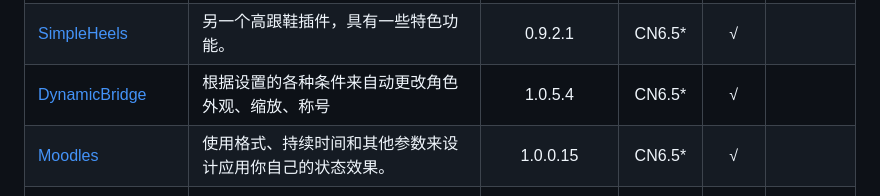
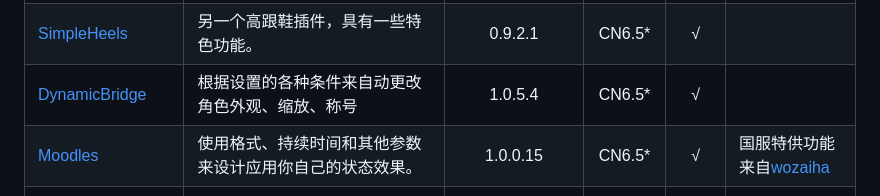
Before and after one commit to MeowZWR/DalamudPlugin, a Markdown page: README.md, the part around the change. GitHub-like rendering.

```diff
--- a/README.md
+++ b/README.md
@@ -19,7 +19,7 @@ https://meowrs.com/https://raw.githubusercontent.com/meowzwr/dalamudplugin/main/
 |[Customize+](https://github.com/Aether-Tools/CustomizePlus)|允许你创建和应用Anamnesis样式的身体缩放，并在游戏角色身上实时保持|2.0.2.4|CN6.5*|√|
 |[SimpleHeels](https://github.com/Caraxi/SimpleHeels)|另一个高跟鞋插件，具有一些特色功能。|0.9.2.1|CN6.5*|√|
 |[DynamicBridge](https://github.com/NightmareXIV/DynamicBridge)|根据设置的各种条件来自动更改角色外观、缩放、称号|1.0.5.4|CN6.5*|√|
-|[Moodles](https://github.com/kawaii/Moodles)|使用格式、持续时间和其他参数来设计应用你自己的状态效果。|1.0.0.15|CN6.5*|√|
+|[Moodles](https://github.com/kawaii/Moodles)|使用格式、持续时间和其他参数来设计应用你自己的状态效果。|1.0.0.15|CN6.5*|√|国服特供功能来自[wozaiha](https://github.com/wozaiha/Moodles)|
 |[Cammy](https://github.com/UnknownX7/Cammy)|游戏相机设置修改器，解除游戏限制 |2.1.0.8|CN6.5*|√|
 |[Ktisis](https://github.com/ktisis-tools/Ktisis)|强大的姿势工具，在集体动作中使用。|0.2.22<br>测0.3.0.16|CN6.5*|√|已原生支持cmp|
 |[Brio](https://github.com/AsgardXIV/Brio)|在集体动作模式中控制参与的角色|0.3.1.0|CN6.5*|√|国服适配|
```
